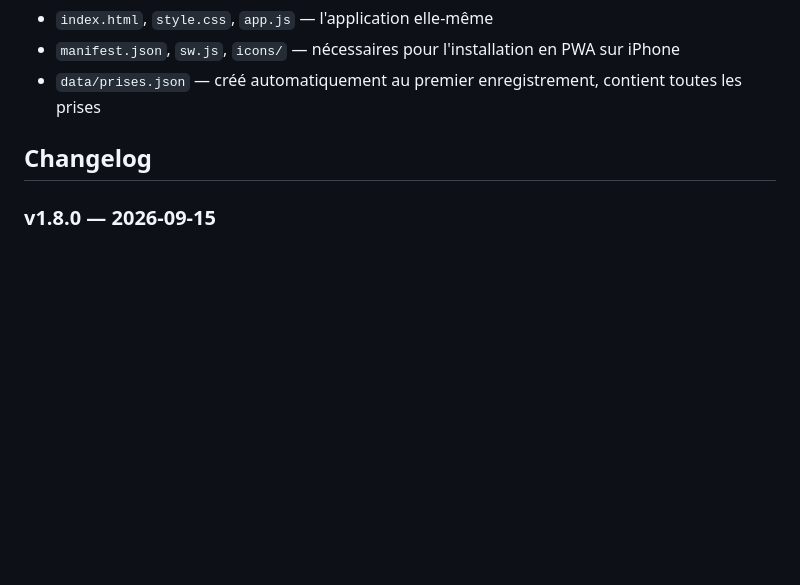
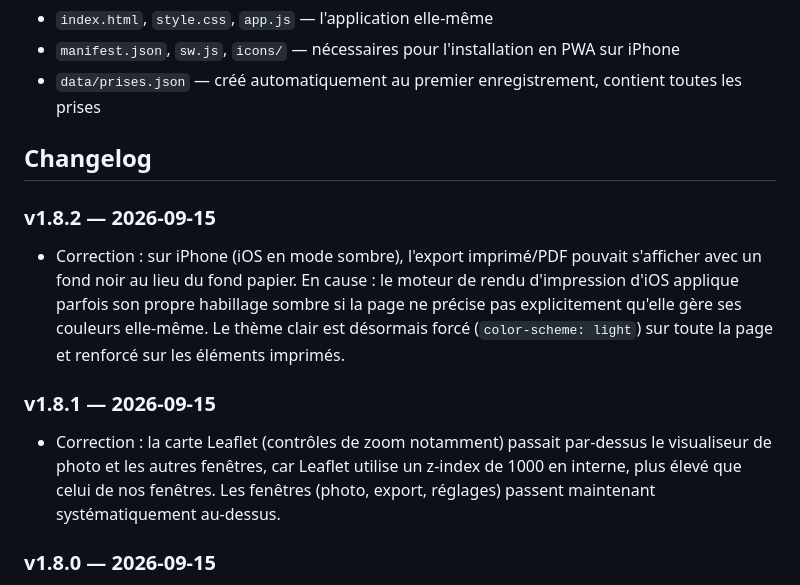
Before and after one commit to Sims07/peche-catalogue-perso, a Markdown page: README.md, the part around the change. GitHub-like rendering; blank space fills up the shorter version.

```diff
--- a/README.md
+++ b/README.md
@@ -54,6 +54,12 @@ L'application est une PWA (Progressive Web App) : sur iPhone, tu peux l'ajouter
 
 ## Changelog
 
+### v1.8.2 — 2026-09-15
+- Correction : sur iPhone (iOS en mode sombre), l'export imprimé/PDF pouvait s'afficher avec un fond noir au lieu du fond papier. En cause : le moteur de rendu d'impression d'iOS applique parfois son propre habillage sombre si la page ne précise pas explicitement qu'elle gère ses couleurs elle-même. Le thème clair est désormais forcé (`color-scheme: light`) sur toute la page et renforcé sur les éléments imprimés.
+
+### v1.8.1 — 2026-09-15
+- Correction : la carte Leaflet (contrôles de zoom notamment) passait par-dessus le visualiseur de photo et les autres fenêtres, car Leaflet utilise un z-index de 1000 en interne, plus élevé que celui de nos fenêtres. Les fenêtres (photo, export, réglages) passent maintenant systématiquement au-dessus.
+
 ### v1.8.0 — 2026-09-15
 - Correction d'un bug d'affichage sur iPhone : les champs du formulaire (notamment le champ photo) pouvaient dépasser du cadre et provoquer un défilement horizontal indésirable. Les champs occupent maintenant toujours toute la largeur disponible.
 - Le formulaire "Nouvelle prise" est désormais organisé en sections : **Identification** (date, espèce), **Mesures** (poids, taille), **Lieu & conditions** (lieu, notes), **Photo**.
```
